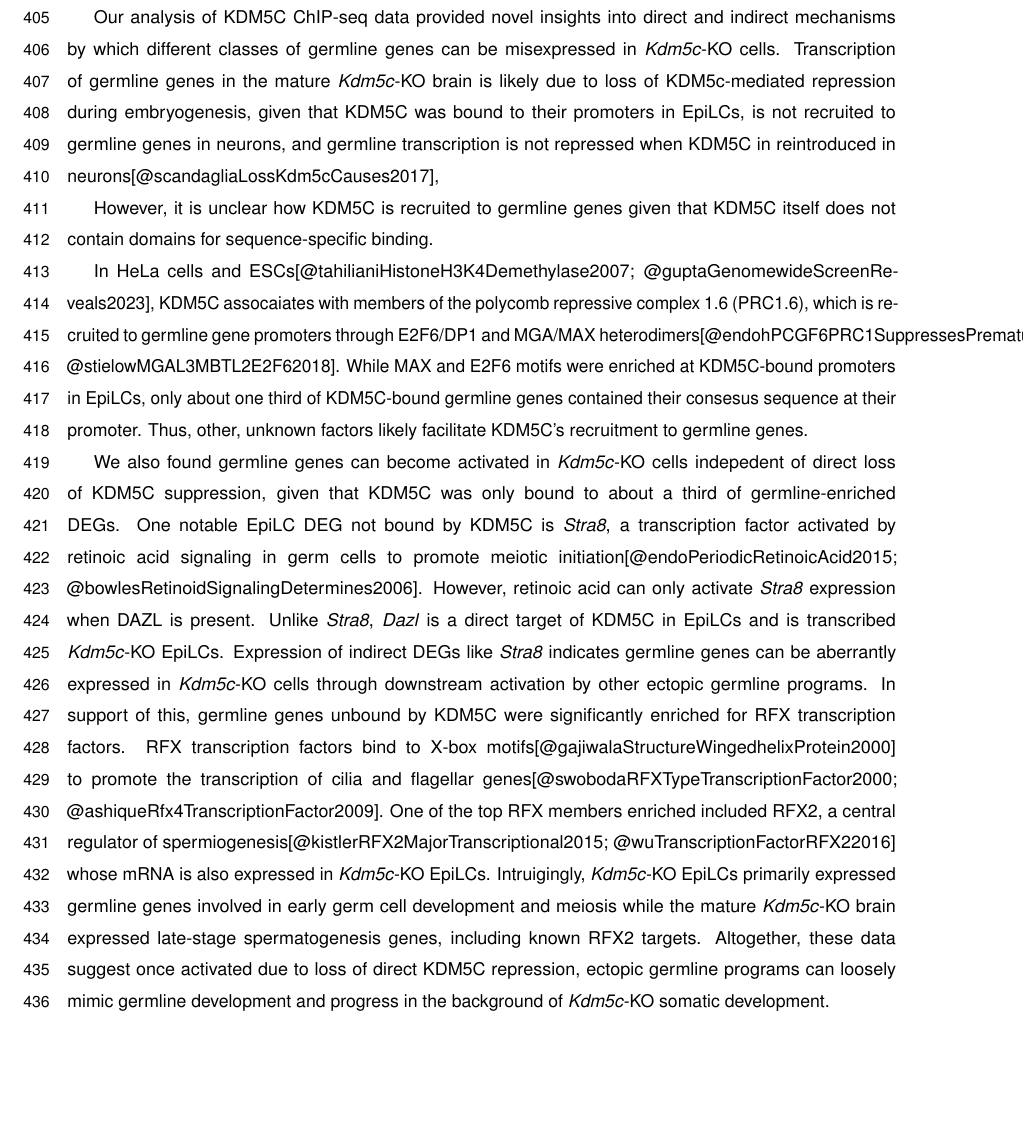
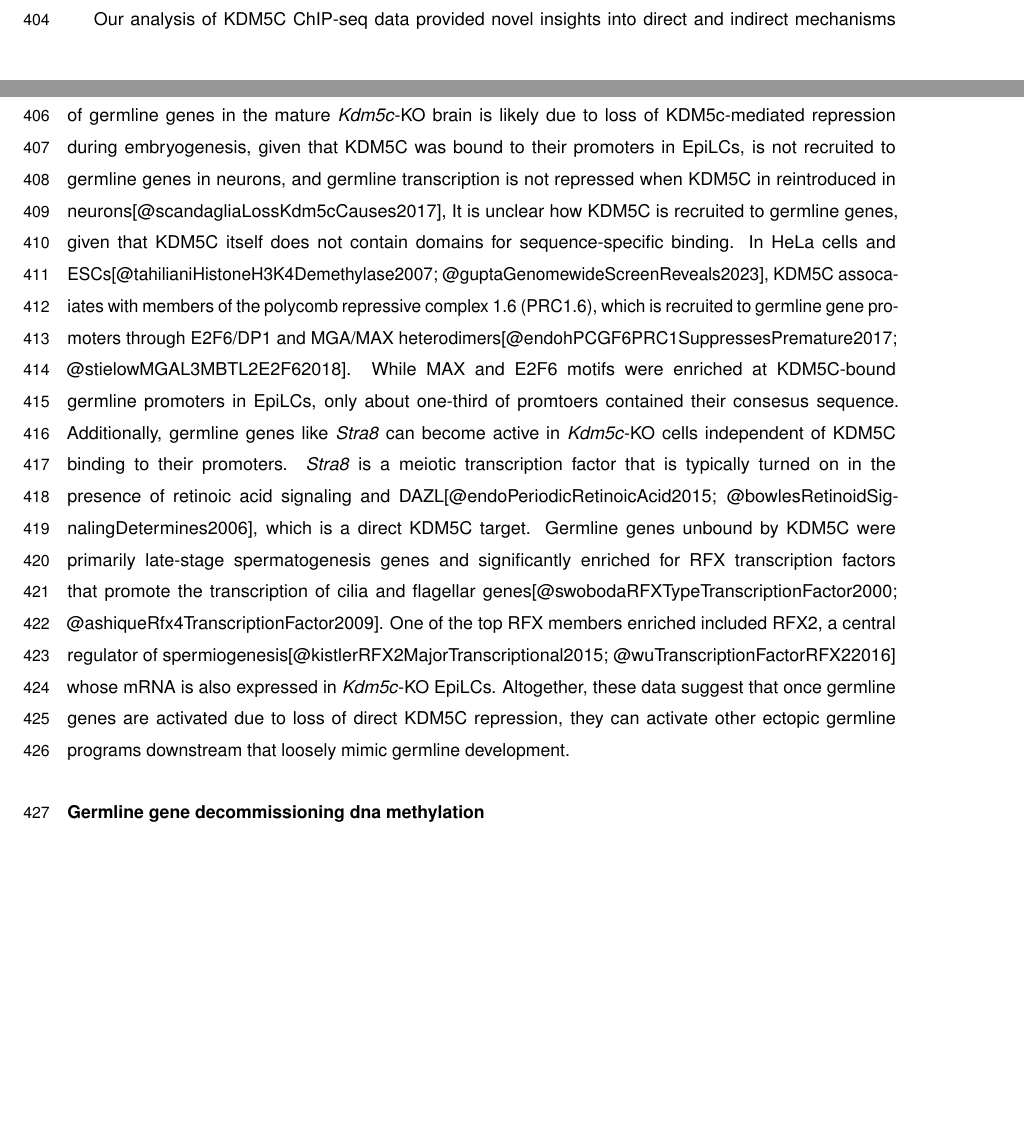
Before and after one commit to kbonefas/KDM5C_Germ_Mechanism, an R Markdown document (submission/manuscript.Rmd): part of page 13 of 29 before the commit and two parts of pages 12 and 13 of 29 after it, the two joined at a grey line, cut so that both start at the same text, the shorter picture padded with empty space. Rendered offline with R 4.5, knitr and Pandoc, then LaTeX, with nearby package versions; some code elsewhere in the file could not run offline; a font, style sheet, LaTeX package, included part or bibliography that could not be used is replaced or left out.

Commit message:
discussion motifs

```diff
--- a/submission/manuscript.Rmd
+++ b/submission/manuscript.Rmd
@@ -222,18 +222,9 @@ It is important to note that while we highlighted KDM5C's regulation of germline
 
 While many genes involved in early germline development are common between males and females, some display sex-biased expression or perform functions unique to eggs and sperm. We found both males and females expressed both sperm and egg biased genes, indicating the mechanisms underlying germline gene repression are independent of germ cell sex. However, we found organismal sex did greatly influence the manifestation of germline gene dysregulation, as _Kdm5c_-KO females had over double the number of germline-enriched DEGs compared to male EpiLCs. Knockout of KDM5C in females is embryonic lethal and results in impaired X chromosome inactivation (XCI) [@samantaActivationXistEvolutionarily2022]. XCI defects could explain why homozygous _Kdm5c_ knockout females are more prone to germline gene dysregulation, given the X chromosome harbors a large number of spermatogenesis genes[@wangAbundanceXlinkedGenes2001; @khilMouseChromosomeEnriched2004]. However, ectopic germline transcripts, including those unique to females, were not significantly biased towards the X chromsome. Sex differences in germline gene suppression may be instead connected to females having a higher dose of KDM5C than males, due to its partial escape from XCI[@agulnikNovelGeneWidely1994; @carrelTissueLineagespecificVariation1996; @sheardownMouseSmcxGene1996; @xuSexSpecificExpressionXLinked2008]. Intriguingly, heterozygous loss of _Kdm5c_ in females also had over double the number of germline DEGs than males, even though their expression of KDM5C should be roughly equivalent to that of wild-type males. Altogether, these results suggest female EpiLCs are more prone to transitioning to a germ cell-like state than males and require more KDM5C to maintain somatic cellular identity. Future studies investigating sex differences in germline gene repression are required to illuminate if this phenomenon is unique to sexually dimorphic chromatin regulators or a general feature of female cells.
 
+Our analysis of KDM5C ChIP-seq data provided novel insights into direct and indirect mechanisms by which different classes of germline genes can be misexpressed in _Kdm5c_-KO cells. Transcription of germline genes in the mature _Kdm5c_-KO brain is likely due to loss of KDM5c-mediated repression during embryogenesis, given that KDM5C was bound to their promoters in EpiLCs, is not recruited to germline genes in neurons, and germline transcription is not repressed when KDM5C in reintroduced in neurons[@scandagliaLossKdm5cCauses2017],
+It is unclear how KDM5C is recruited to germline genes, given that KDM5C itself does not contain domains for sequence-specific binding. In HeLa cells and ESCs[@tahilianiHistoneH3K4Demethylase2007; @guptaGenomewideScreenReveals2023], KDM5C assocaiates with members of the polycomb repressive complex 1.6 (PRC1.6), which is recruited to germline gene promoters through E2F6/DP1 and MGA/MAX heterodimers[@endohPCGF6PRC1SuppressesPremature2017; @stielowMGAL3MBTL2E2F62018]. While MAX and E2F6 motifs were enriched at KDM5C-bound germline promoters in EpiLCs, only about one-third of promtoers contained their consesus sequence. Additionally, germline genes like _Stra8_ can become active in _Kdm5c_-KO cells independent of KDM5C binding to their promoters. _Stra8_ is a meiotic transcription factor that is typically turned on in the presence of retinoic acid signaling and DAZL[@endoPeriodicRetinoicAcid2015; @bowlesRetinoidSignalingDetermines2006], which is a direct KDM5C target. Germline genes unbound by KDM5C were primarily late-stage spermatogenesis genes and significantly enriched for RFX transcription factors that promote the transcription of cilia and flagellar genes[@swobodaRFXTypeTranscriptionFactor2000; @ashiqueRfx4TranscriptionFactor2009]. One of the top RFX members enriched included RFX2, a central regulator of spermiogenesis[@kistlerRFX2MajorTranscriptional2015; @wuTranscriptionFactorRFX22016] whose mRNA is also expressed in _Kdm5c_-KO EpiLCs. Altogether, these data suggest that once germline genes are activated due to loss of direct KDM5C repression, they can activate other ectopic germline programs downstream that loosely mimic germline development.
 
-### ChIPseq motifs and transcription factors
-
-Our analysis of KDM5C ChIP-seq data provided novel insights into direct and indirect mechanisms by which different classes of germline genes can be misexpressed in _Kdm5c_-KO cells. Transcription of germline genes in the mature _Kdm5c_-KO brain is likely due to loss of KDM5c-mediated repression during embryogenesis, given that KDM5C was bound to their promoters in EpiLCs, is not recruited to germline genes in neurons, and germline transcription is not repressed when KDM5C in reintroduced in neurons[@scandagliaLossKdm5cCauses2017],
-
-However, it is unclear how KDM5C is recruited to germline genes given that KDM5C itself does not contain domains for sequence-specific binding.
-
-
-
- In HeLa cells and ESCs[@tahilianiHistoneH3K4Demethylase2007; @guptaGenomewideScreenReveals2023], KDM5C assocaiates with members of the polycomb repressive complex 1.6 (PRC1.6), which is recruited to germline gene promoters through E2F6/DP1 and MGA/MAX heterodimers[@endohPCGF6PRC1SuppressesPremature2017; @stielowMGAL3MBTL2E2F62018]. While MAX and E2F6 motifs were enriched at KDM5C-bound promoters in EpiLCs, only about one third of KDM5C-bound germline genes contained their consesus sequence at their promoter. Thus, other, unknown factors likely facilitate KDM5C's recruitment to germline genes.
-
-We also found germline genes can become activated in _Kdm5c_-KO cells indepedent of direct loss of KDM5C suppression, given that KDM5C was only bound to about a third of germline-enriched DEGs. One notable EpiLC DEG not bound by KDM5C is _Stra8_, a transcription factor activated by retinoic acid signaling in germ cells to promote meiotic initiation[@endoPeriodicRetinoicAcid2015; @bowlesRetinoidSignalingDetermines2006]. However, retinoic acid can only activate _Stra8_ expression when DAZL is present. Unlike _Stra8_, _Dazl_ is a direct target of KDM5C in EpiLCs and is transcribed _Kdm5c_-KO EpiLCs. Expression of indirect DEGs like _Stra8_ indicates germline genes can be aberrantly expressed in _Kdm5c_-KO cells through downstream activation by other ectopic germline programs. In support of this, germline genes unbound by KDM5C were significantly enriched for RFX transcription factors. RFX transcription factors bind to X-box motifs[@gajiwalaStructureWingedhelixProtein2000] to promote the transcription of cilia and flagellar genes[@swobodaRFXTypeTranscriptionFactor2000; @ashiqueRfx4TranscriptionFactor2009]. One of the top RFX members enriched included RFX2, a central regulator of spermiogenesis[@kistlerRFX2MajorTranscriptional2015; @wuTranscriptionFactorRFX22016] whose mRNA is also expressed in _Kdm5c_-KO EpiLCs. Intruigingly, _Kdm5c_-KO EpiLCs primarily expressed germline genes involved in early germ cell development and meiosis while the mature _Kdm5c_-KO brain expressed late-stage spermatogenesis genes, including known RFX2 targets. Altogether, these data suggest once activated due to loss of direct KDM5C repression, ectopic germline programs can loosely mimic germline development and progress in the background of _Kdm5c_-KO somatic development.
 
 ### Germline gene decommissioning dna methylation
 - End with comment on catalytic dependent vs independent functions of chromatin regulators
```
